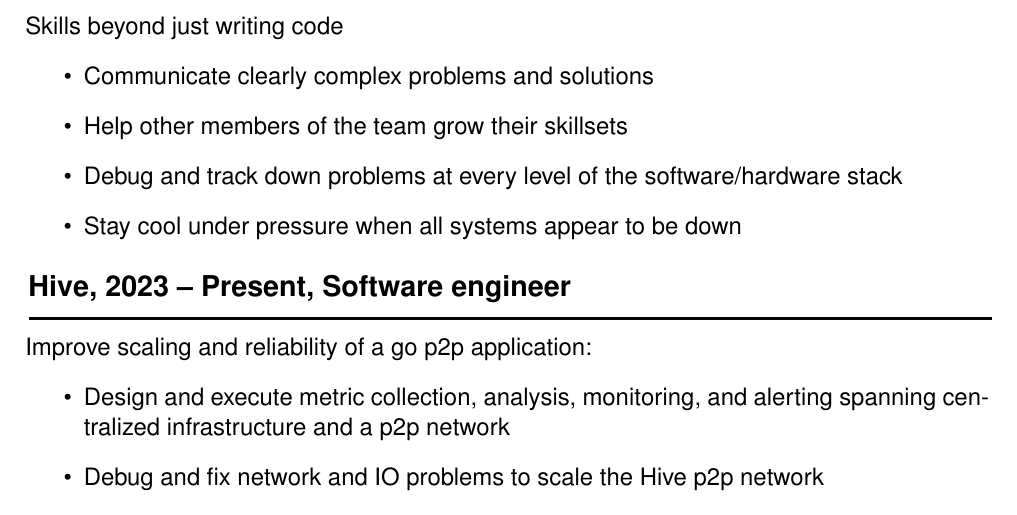
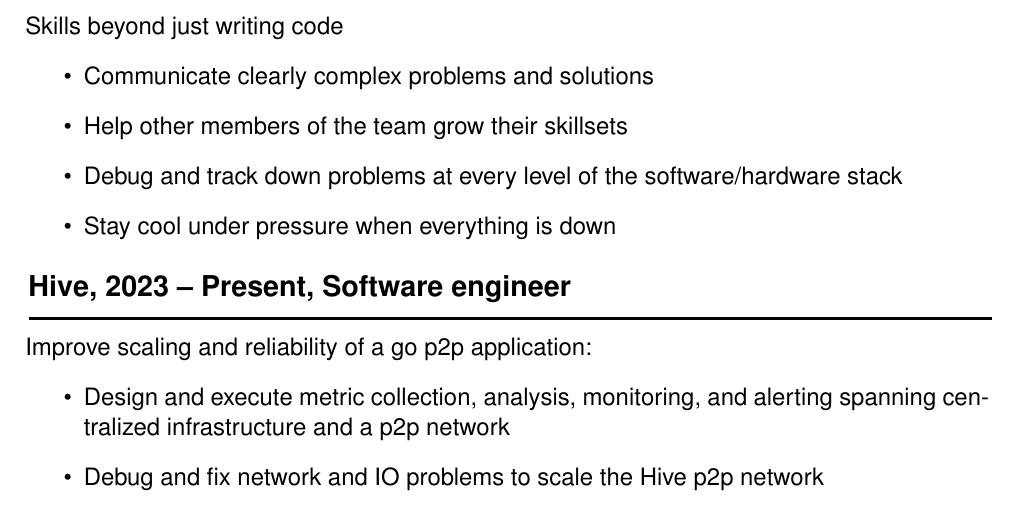
Before and after one commit to mathieu-lacage/mathieu-lacage.github.io, a LaTeX CV (resume/cv.tex): part of page 1 of 3, cut so that both start at the same text. Compiled offline with LaTeX, dvips and Ghostscript.

Commit message:
small typo

```diff
--- a/resume/cv.tex
+++ b/resume/cv.tex
@@ -86,7 +86,7 @@
 \item Communicate clearly complex problems and solutions
 \item Help other members of the team grow their skillsets
 \item Debug and track down problems at every level of the software/hardware stack
-\item Stay cool under pressure when all systems appear to be down
+\item Stay cool under pressure when everything is down
 \end{itemize}
 
 \end{rubrique}
```
